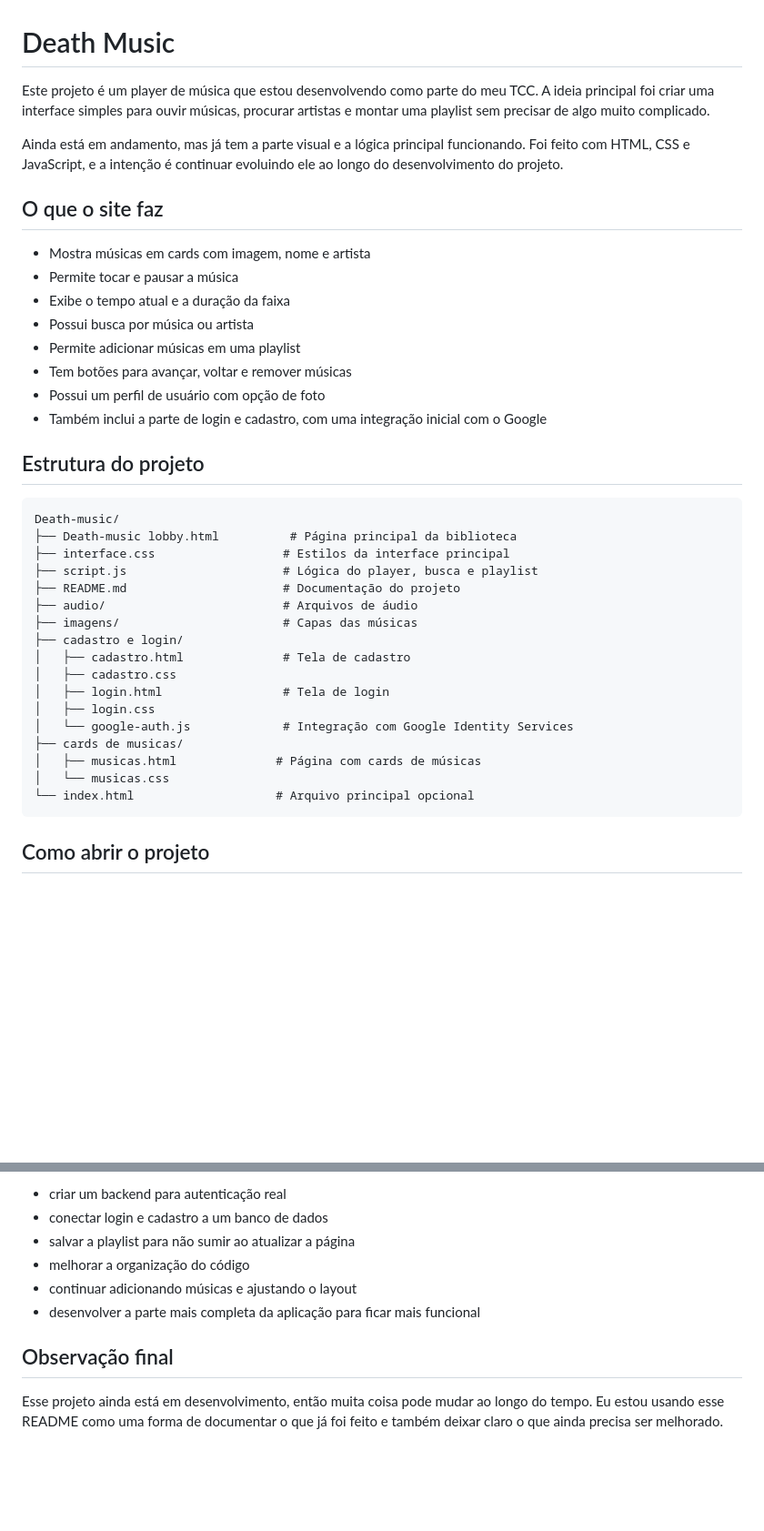
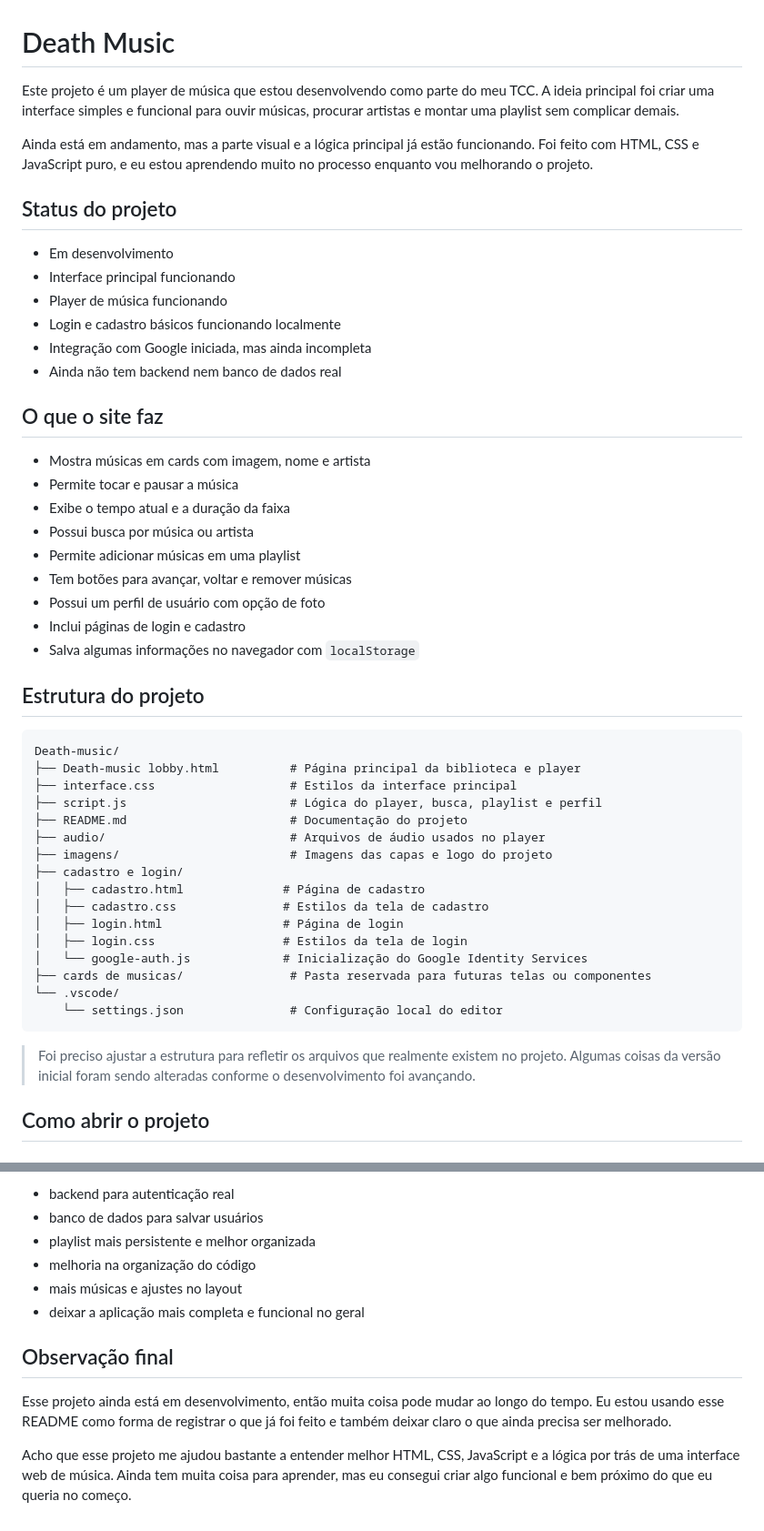
Before and after one commit to Felipes-A/death-music, a Markdown page: README.md, 2 parts joined by grey strips. Shown at 91% size. Rendered like a GitHub page; blank space fills up the shorter version.

````diff
--- a/README.md
+++ b/README.md
@@ -1,8 +1,17 @@
 # Death Music
 
-Este projeto é um player de música que estou desenvolvendo como parte do meu TCC. A ideia principal foi criar uma interface simples para ouvir músicas, procurar artistas e montar uma playlist sem precisar de algo muito complicado.
+Este projeto é um player de música que estou desenvolvendo como parte do meu TCC. A ideia principal foi criar uma interface simples e funcional para ouvir músicas, procurar artistas e montar uma playlist sem complicar demais.
 
-Ainda está em andamento, mas já tem a parte visual e a lógica principal funcionando. Foi feito com HTML, CSS e JavaScript, e a intenção é continuar evoluindo ele ao longo do desenvolvimento do projeto.
+Ainda está em andamento, mas a parte visual e a lógica principal já estão funcionando. Foi feito com HTML, CSS e JavaScript puro, e eu estou aprendendo muito no processo enquanto vou melhorando o projeto.
+
+## Status do projeto
+
+- Em desenvolvimento
+- Interface principal funcionando
+- Player de música funcionando
+- Login e cadastro básicos funcionando localmente
+- Integração com Google iniciada, mas ainda incompleta
+- Ainda não tem backend nem banco de dados real
 
 ## O que o site faz
 
@@ -13,29 +22,31 @@ Ainda está em andamento, mas já tem a parte visual e a lógica principal funci
 - Permite adicionar músicas em uma playlist
 - Tem botões para avançar, voltar e remover músicas
 - Possui um perfil de usuário com opção de foto
-- Também inclui a parte de login e cadastro, com uma integração inicial com o Google
+- Inclui páginas de login e cadastro
+- Salva algumas informações no navegador com `localStorage`
 
 ## Estrutura do projeto
 
 ```text
 Death-music/
-├── Death-music lobby.html          # Página principal da biblioteca
-├── interface.css                  # Estilos da interface principal
-├── script.js                      # Lógica do player, busca e playlist
-├── README.md                      # Documentação do projeto
-├── audio/                         # Arquivos de áudio
-├── imagens/                       # Capas das músicas
+├── Death-music lobby.html          # Página principal da biblioteca e player
+├── interface.css                   # Estilos da interface principal
+├── script.js                       # Lógica do player, busca, playlist e perfil
+├── README.md                       # Documentação do projeto
+├── audio/                          # Arquivos de áudio usados no player
+├── imagens/                        # Imagens das capas e logo do projeto
 ├── cadastro e login/
-│   ├── cadastro.html              # Tela de cadastro
-│   ├── cadastro.css
-│   ├── login.html                 # Tela de login
-│   ├── login.css
-│   └── google-auth.js             # Integração com Google Identity Services
-├── cards de musicas/
-│   ├── musicas.html              # Página com cards de músicas
-│   └── musicas.css
-└── index.html                    # Arquivo principal opcional
+│   ├── cadastro.html              # Página de cadastro
+│   ├── cadastro.css               # Estilos da tela de cadastro
+│   ├── login.html                 # Página de login
+│   ├── login.css                  # Estilos da tela de login
+│   └── google-auth.js             # Inicialização do Google Identity Services
+├── cards de musicas/               # Pasta reservada para futuras telas ou componentes
+└── .vscode/
+    └── settings.json               # Configuração local do editor
 ```
+
+> Foi preciso ajustar a estrutura para refletir os arquivos que realmente existem no projeto. Algumas coisas da versão inicial foram sendo alteradas conforme o desenvolvimento foi avançando.
 
 ## Como abrir o projeto
 
@@ -113,11 +133,13 @@ Ainda tem bastante coisa para melhorar, e eu estou aprendendo no processo. Algun
 
-- criar um backend para autenticação real
-- conectar login e cadastro a um banco de dados
-- salvar a playlist para não sumir ao atualizar a página
-- melhorar a organização do código
-- continuar adicionando músicas e ajustando o layout
-- desenvolver a parte mais completa da aplicação para ficar mais funcional
+- backend para autenticação real
+- banco de dados para salvar usuários
+- playlist mais persistente e melhor organizada
+- melhoria na organização do código
+- mais músicas e ajustes no layout
+- deixar a aplicação mais completa e funcional no geral
 
 ## Observação final
 
-Esse projeto ainda está em desenvolvimento, então muita coisa pode mudar ao longo do tempo. Eu estou usando esse README como uma forma de documentar o que já foi feito e também deixar claro o que ainda precisa ser melhorado.
+Esse projeto ainda está em desenvolvimento, então muita coisa pode mudar ao longo do tempo. Eu estou usando esse README como forma de registrar o que já foi feito e também deixar claro o que ainda precisa ser melhorado.
+
+Acho que esse projeto me ajudou bastante a entender melhor HTML, CSS, JavaScript e a lógica por trás de uma interface web de música. Ainda tem muita coisa para aprender, mas eu consegui criar algo funcional e bem próximo do que eu queria no começo.
````
Also changed, not shown: other parts of README.md (+21 -12 lines).
